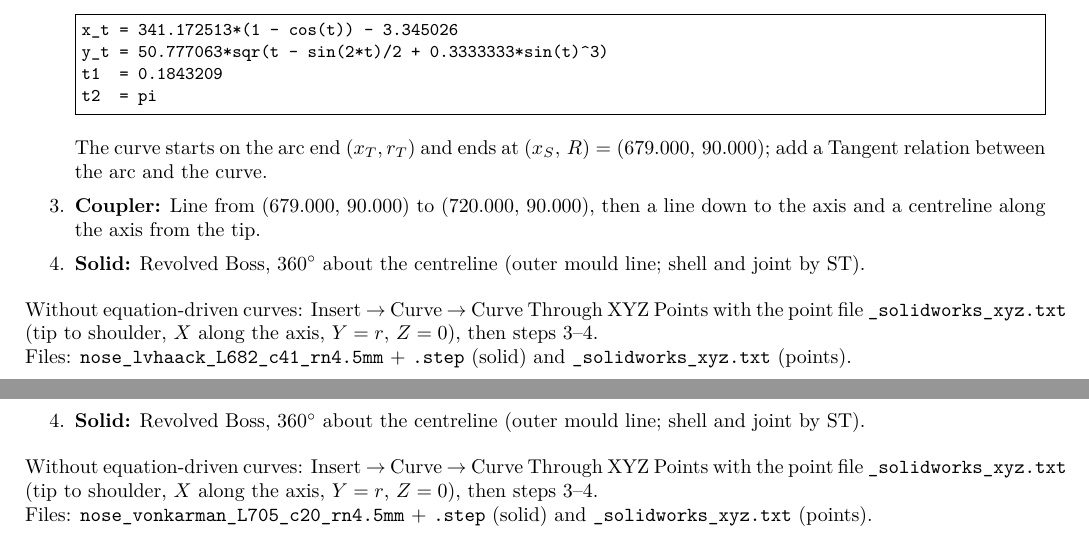
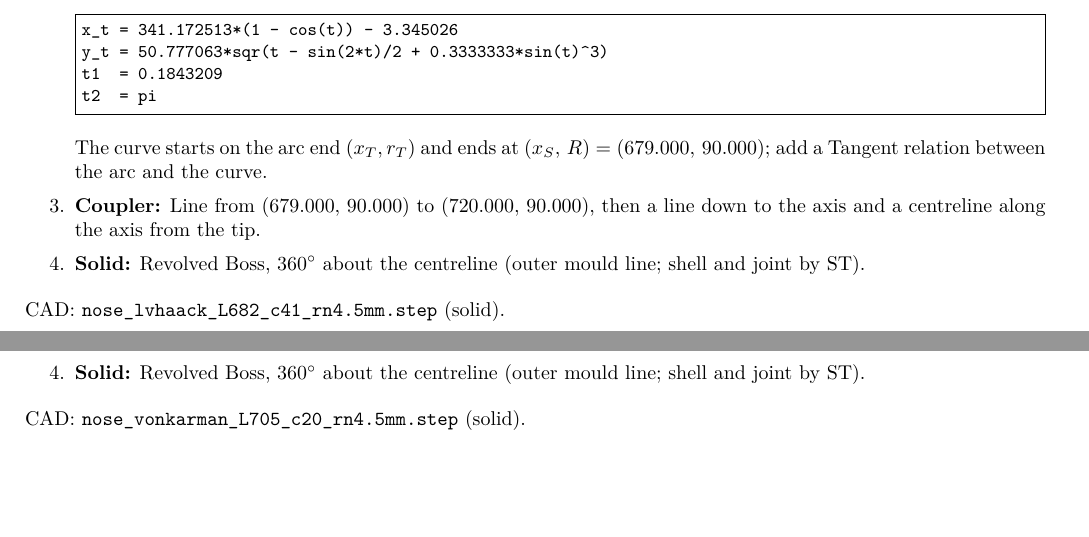
Before and after one commit to Landonowins/weisshorn-nose-cone, a LaTeX document (st_720/2027_C_FD_NOSE-CONE-720MM_GEOMETRY.tex): two parts of pages 1 and 2 of 2, joined at a grey line, cut so that both start at the same text, the shorter picture padded with empty space. Compiled offline with pdfLaTeX.

Commit message:
Geometry sheet: keep the XYZ point files out of the ST version

```diff
--- a/st_720/2027_C_FD_NOSE-CONE-720MM_GEOMETRY.tex
+++ b/st_720/2027_C_FD_NOSE-CONE-720MM_GEOMETRY.tex
@@ -87,9 +87,7 @@ t2  = pi
   then a line down to the axis and a centreline along the axis from the tip.
 \item \textbf{Solid:} Revolved Boss, 360$^\circ$ about the centreline (outer mould line; shell and joint by ST).
 \end{enumerate}
-Without equation-driven curves: Insert $\rightarrow$ Curve $\rightarrow$ Curve Through XYZ Points with
-the point file \texttt{\_solidworks\_xyz.txt} (tip to shoulder, $X$ along the axis, $Y = r$, $Z = 0$), then steps 3--4.\\
-Files: \texttt{nose\_lvhaack\_L682\_c41\_rn4.5mm} + \texttt{.step} (solid) and \texttt{\_solidworks\_xyz.txt} (points).
+CAD: \texttt{nose\_lvhaack\_L682\_c41\_rn4.5mm.step} (solid).
 
 \newpage
 
@@ -165,8 +163,6 @@ t2  = pi
   then a line down to the axis and a centreline along the axis from the tip.
 \item \textbf{Solid:} Revolved Boss, 360$^\circ$ about the centreline (outer mould line; shell and joint by ST).
 \end{enumerate}
-Without equation-driven curves: Insert $\rightarrow$ Curve $\rightarrow$ Curve Through XYZ Points with
-the point file \texttt{\_solidworks\_xyz.txt} (tip to shoulder, $X$ along the axis, $Y = r$, $Z = 0$), then steps 3--4.\\
-Files: \texttt{nose\_vonkarman\_L705\_c20\_rn4.5mm} + \texttt{.step} (solid) and \texttt{\_solidworks\_xyz.txt} (points).
+CAD: \texttt{nose\_vonkarman\_L705\_c20\_rn4.5mm.step} (solid).
 
 \end{document}
```
Also changed, not shown: st_720/2027_C_FD_NOSE-CONE-720MM_GEOMETRY.pdf, st_720/figures/profile_A.pdf, st_720/figures/profile_B.pdf, 1 other file.
